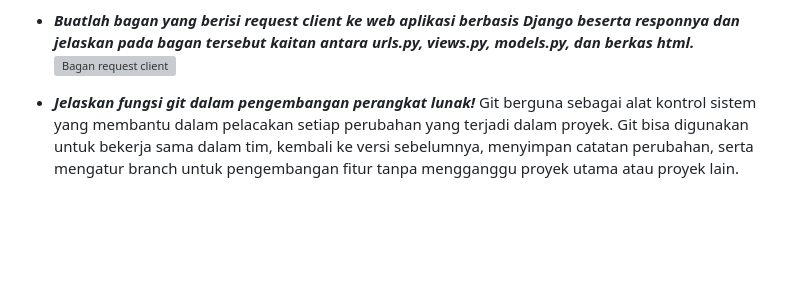
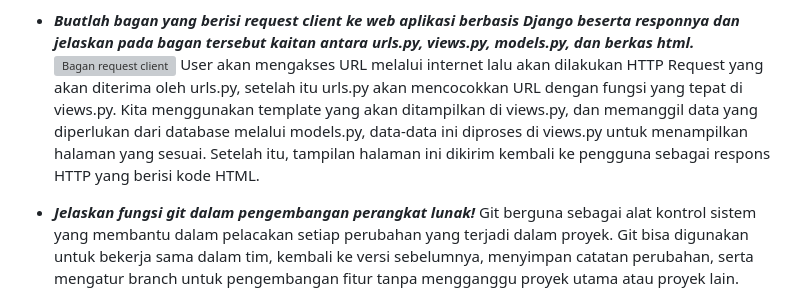
Before and after one commit to jalavienrose/SeoulnSound, a Markdown page: README.md, the part around the change. Rendered like a GitHub page; blank space fills up the shorter version; grey boxes are pictures that could not be loaded.

```diff
--- a/README.md
+++ b/README.md
@@ -23,6 +23,7 @@ Cara saya membuat proyek django baru adalah dengan:
 
 * ***Buatlah bagan yang berisi request client ke web aplikasi berbasis Django beserta responnya dan jelaskan pada bagan tersebut kaitan antara urls.py, views.py, models.py, dan berkas html.***
 ![Bagan request client](https://github.com/user-attachments/assets/4283ae2a-6b46-443a-ae0d-3b341c2b8339)
+User akan mengakses URL melalui internet lalu akan dilakukan HTTP Request yang akan diterima oleh urls.py, setelah itu urls.py akan mencocokkan URL dengan fungsi yang tepat di views.py. Kita menggunakan template yang akan ditampilkan di views.py, dan memanggil data yang diperlukan dari database melalui models.py, data-data ini diproses di views.py untuk menampilkan halaman yang sesuai.  Setelah itu, tampilan halaman ini dikirim kembali ke pengguna sebagai respons HTTP yang berisi kode HTML.
 
 * ***Jelaskan fungsi git dalam pengembangan perangkat lunak!***
 Git berguna sebagai alat kontrol sistem yang membantu dalam pelacakan setiap perubahan yang terjadi dalam proyek. Git bisa digunakan untuk bekerja sama dalam tim, kembali ke versi sebelumnya, menyimpan catatan perubahan, serta mengatur branch untuk pengembangan fitur tanpa mengganggu proyek utama atau proyek lain.
```
